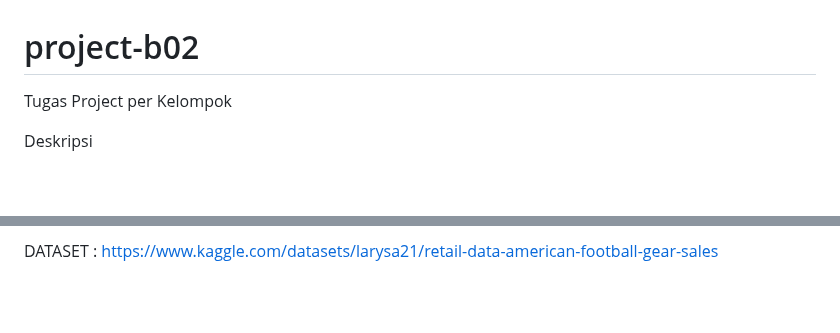
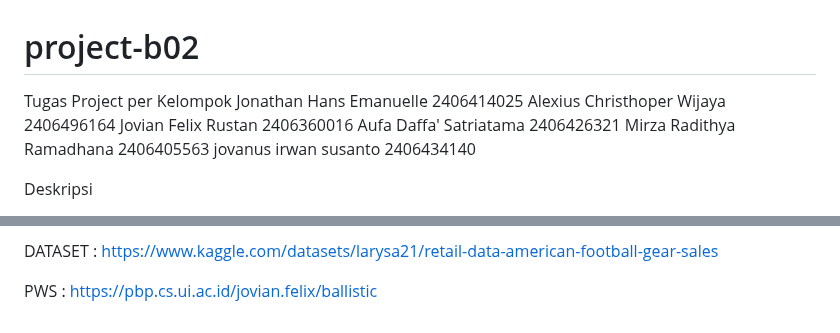
Before and after one commit to PBP-B02-2025/project-b02, a Markdown page: README.md, 2 parts joined by grey strips. Drawn GitHub-style; blank space fills up the shorter version.

Commit message:
TK PBP B02

```diff
--- a/README.md
+++ b/README.md
@@ -1,5 +1,13 @@
 # project-b02
 Tugas Project per Kelompok
+Jonathan Hans Emanuelle 2406414025
+Alexius Christhoper Wijaya 2406496164
+Jovian Felix Rustan 2406360016
+Aufa Daffa' Satriatama 2406426321
+Mirza Radithya Ramadhana 2406405563
+jovanus irwan susanto 2406434140
+
+
 
 Deskripsi
 
@@ -49,3 +59,5 @@ Selain itu, modul ini dilengkapi dengan *dashboard analitik* yang menampilkan da
 
 
 DATASET : https://www.kaggle.com/datasets/larysa21/retail-data-american-football-gear-sales
+
+PWS : https://pbp.cs.ui.ac.id/jovian.felix/ballistic
```
Also changed, not shown: other parts of README.md (+2 -0 lines).
